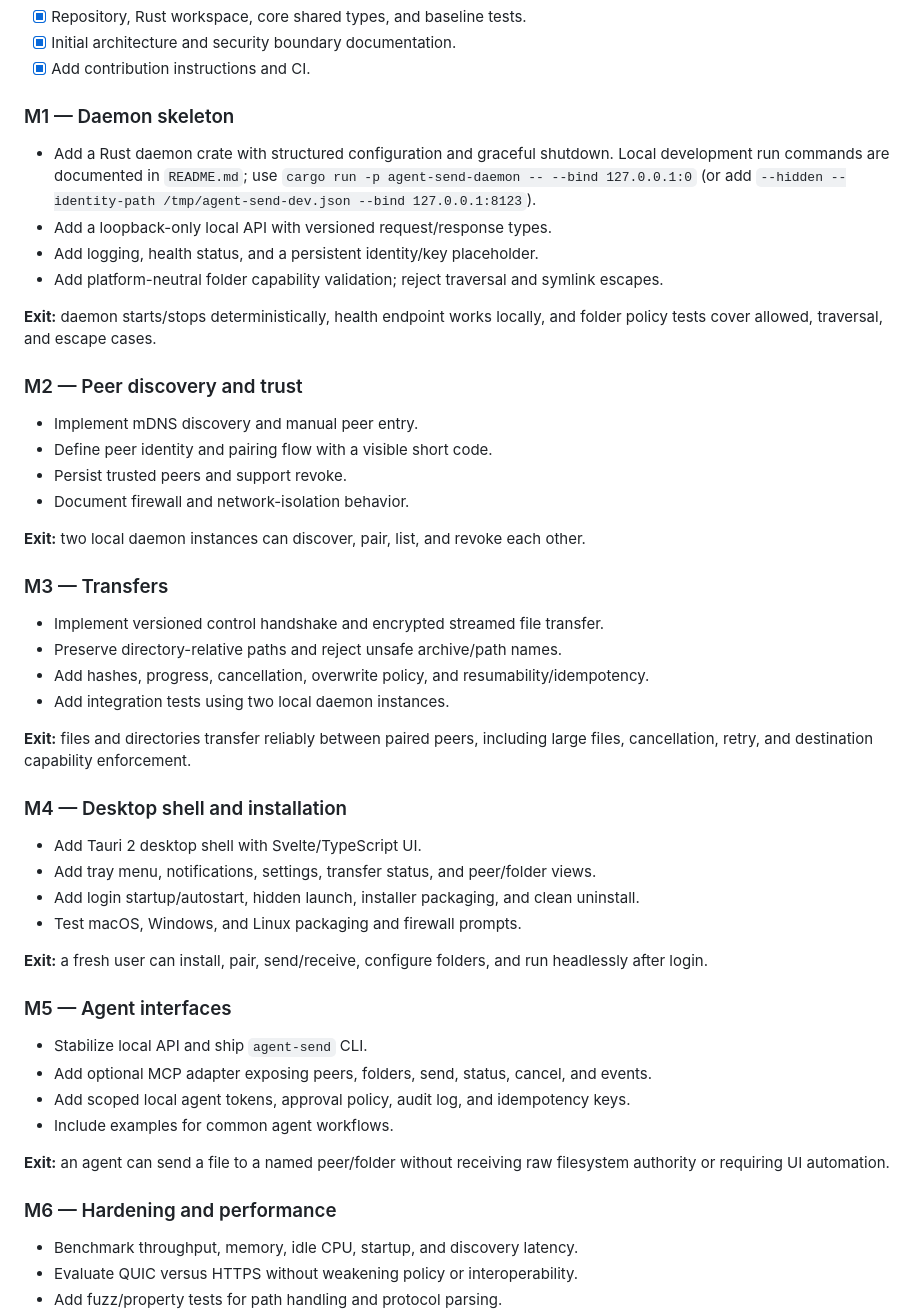
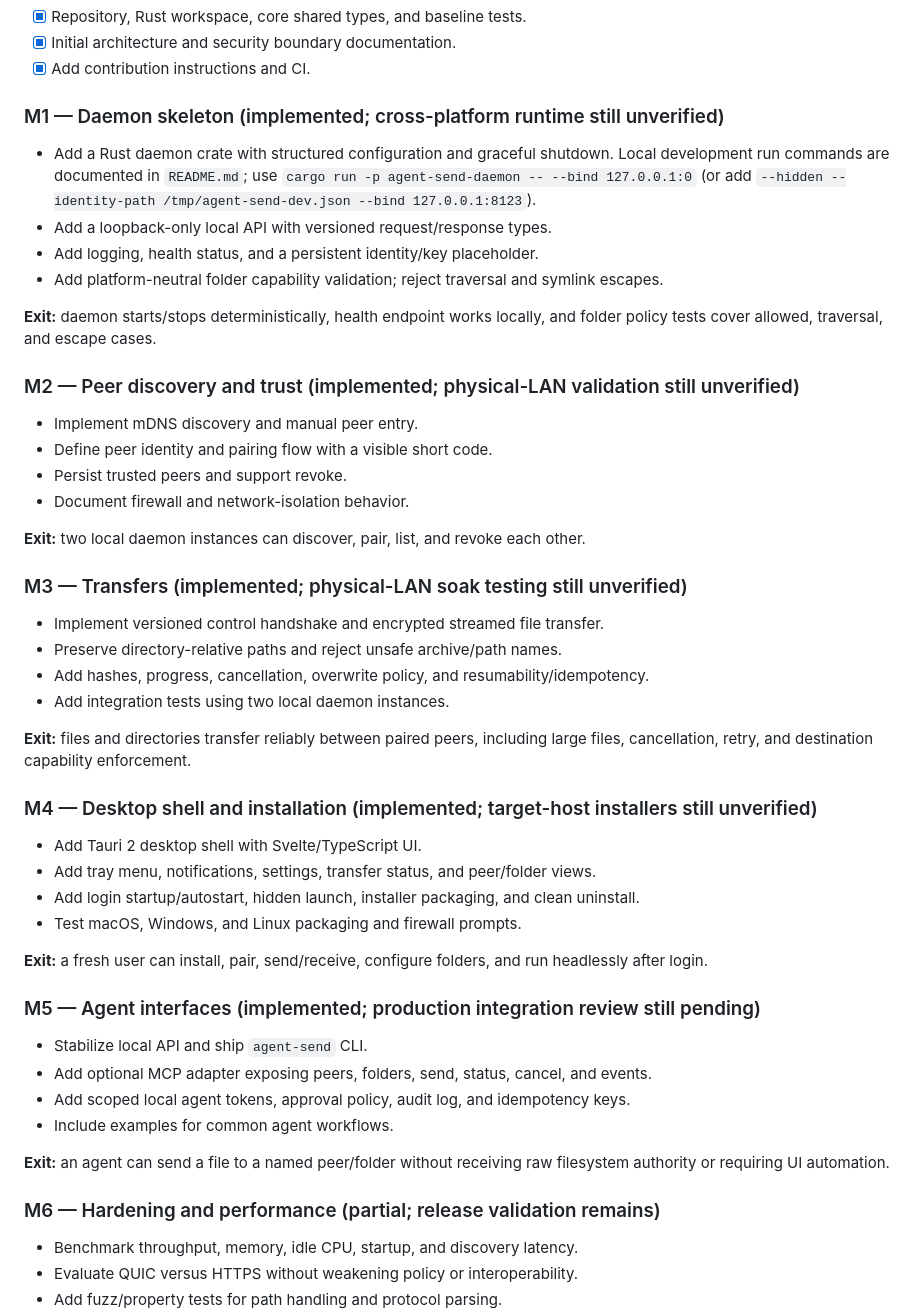
Before and after one commit to kanaqsasak/agent-send, a Markdown page: PLAN.md, the part around the change. Rendered like a GitHub page.

```diff
--- a/PLAN.md
+++ b/PLAN.md
@@ -29,7 +29,7 @@ humans, while exposing a safe local API/CLI/MCP surface for AI agents.
 - [x] Initial architecture and security boundary documentation.
 - [x] Add contribution instructions and CI.
 
-### M1 — Daemon skeleton
+### M1 — Daemon skeleton (implemented; cross-platform runtime still unverified)
 
 - Add a Rust daemon crate with structured configuration and graceful shutdown.
   Local development run commands are documented in `README.md`; use
@@ -42,7 +42,7 @@ humans, while exposing a safe local API/CLI/MCP surface for AI agents.
 **Exit:** daemon starts/stops deterministically, health endpoint works locally, and
 folder policy tests cover allowed, traversal, and escape cases.
 
-### M2 — Peer discovery and trust
+### M2 — Peer discovery and trust (implemented; physical-LAN validation still unverified)
 
 - Implement mDNS discovery and manual peer entry.
 - Define peer identity and pairing flow with a visible short code.
@@ -51,7 +51,7 @@ folder policy tests cover allowed, traversal, and escape cases.
 
 **Exit:** two local daemon instances can discover, pair, list, and revoke each other.
 
-### M3 — Transfers
+### M3 — Transfers (implemented; physical-LAN soak testing still unverified)
 
 - Implement versioned control handshake and encrypted streamed file transfer.
 - Preserve directory-relative paths and reject unsafe archive/path names.
@@ -61,7 +61,7 @@ folder policy tests cover allowed, traversal, and escape cases.
 **Exit:** files and directories transfer reliably between paired peers, including
 large files, cancellation, retry, and destination capability enforcement.
 
-### M4 — Desktop shell and installation
+### M4 — Desktop shell and installation (implemented; target-host installers still unverified)
 
 - Add Tauri 2 desktop shell with Svelte/TypeScript UI.
 - Add tray menu, notifications, settings, transfer status, and peer/folder views.
@@ -71,7 +71,7 @@ large files, cancellation, retry, and destination capability enforcement.
 **Exit:** a fresh user can install, pair, send/receive, configure folders, and run
 headlessly after login.
 
-### M5 — Agent interfaces
+### M5 — Agent interfaces (implemented; production integration review still pending)
 
 - Stabilize local API and ship `agent-send` CLI.
 - Add optional MCP adapter exposing peers, folders, send, status, cancel, and events.
@@ -81,7 +81,7 @@ headlessly after login.
 **Exit:** an agent can send a file to a named peer/folder without receiving raw
 filesystem authority or requiring UI automation.
 
-### M6 — Hardening and performance
+### M6 — Hardening and performance (partial; release validation remains)
 
 - Benchmark throughput, memory, idle CPU, startup, and discovery latency.
 - Evaluate QUIC versus HTTPS without weakening policy or interoperability.
```
Also changed, not shown: docs/NEXT_SESSION.md (added, +52 -0 lines).
